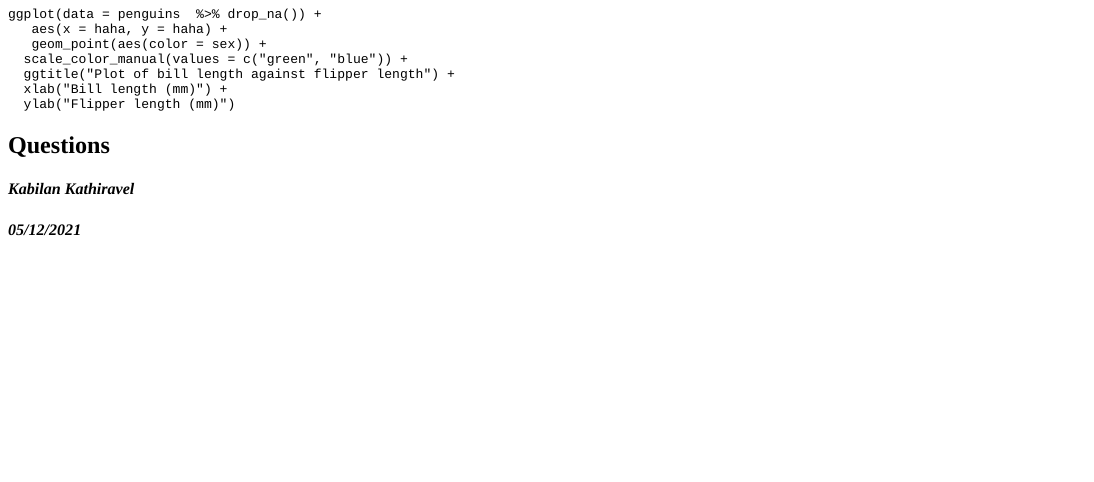
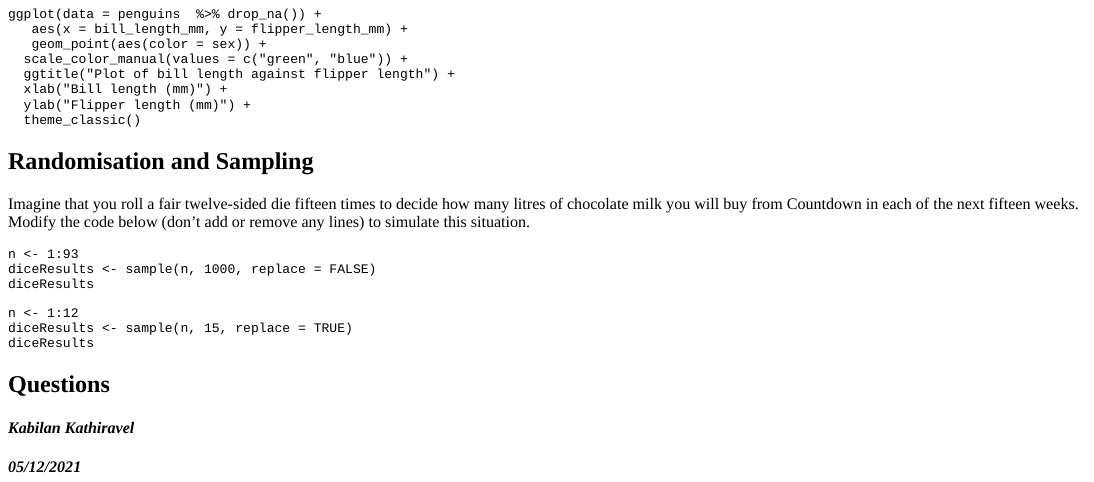
Before and after one commit to statbiscuit/startRmotor, an R Markdown document (Libraries.Rmd): the page in a window 1100 px wide, from 2190 px down before the commit and from 2500 px down after it. The pictures show the output file Libraries.html that the author committed with the source, opened offline.

Commit message:
add sampling question

````diff
--- a/Libraries.Rmd
+++ b/Libraries.Rmd
@@ -366,6 +366,27 @@ grade_this_code("Great work!")
 ```
 
 
+## Randomisation and Sampling
+
+Imagine that you roll a fair twelve-sided die fifteen times to decide how many litres of chocolate milk you will buy from Countdown in each of the next fifteen weeks. Modify the code below (don't add or remove any lines) to simulate this situation.
+
+
+```{r samex1, exercise = TRUE}
+n <- 1:93
+diceResults <- sample(n, 1000, replace = FALSE)
+diceResults
+```
+```{r samex1-solution}
+n <- 1:12
+diceResults <- sample(n, 15, replace = TRUE)
+diceResults
+```
+```{r samex1-check}
+grade_this_code("Great work!")
+```
+
+
+
 ## Questions
 
 ```{r mcq, echo=FALSE}
````
Also changed, not shown: Libraries.html.
